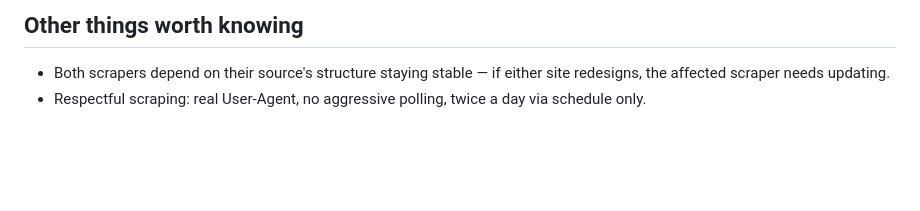
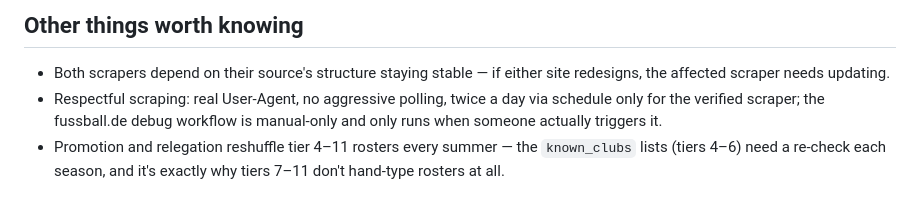
Before and after one commit to Lom042/BerlinFootball, a Markdown page: README.md, the part around one of its changes. Drawn GitHub-style; blank space fills up the shorter version.

Commit message:
Enhance README with project scope and scraper details
Updated README to clarify the scope of the project and improve descriptions of scrapers and their functionalities.

```diff
--- a/README.md
+++ b/README.md
@@ -79,4 +120,9 @@ colored circle) — gives visual structure without any copyright risk.
 - Both scrapers depend on their source's structure staying stable — if
   either site redesigns, the affected scraper needs updating.
 - Respectful scraping: real User-Agent, no aggressive polling, twice a
-  day via schedule only.
+  day via schedule only for the verified scraper; the fussball.de debug
+  workflow is manual-only and only runs when someone actually triggers
+  it.
+- Promotion and relegation reshuffle tier 4–11 rosters every summer —
+  the `known_clubs` lists (tiers 4–6) need a re-check each season, and
+  it's exactly why tiers 7–11 don't hand-type rosters at all.
```
Also changed, not shown: other parts of README.md (+79 -38 lines).
